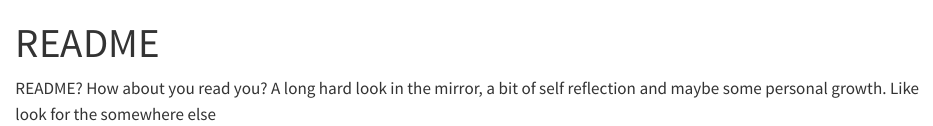
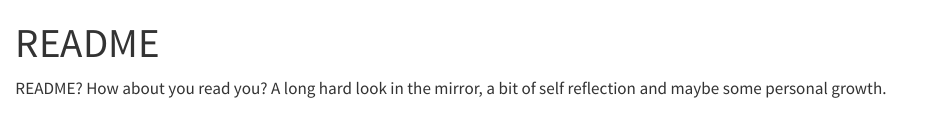
Before and after one commit to knutekje/AFE-workbook, a Quarto document (README.qmd): the page in a window 1100 px wide, from its top. Rendered offline with R 4.5, knitr and Pandoc in place of Quarto, with nearby package versions.

Commit message:
Update README.qmd

```diff
--- a/README.qmd
+++ b/README.qmd
@@ -5,4 +5,3 @@ editor: visual
 ---
 
 README? How about you read you? A long hard look in the mirror, a bit of self reflection and maybe some personal growth.
-Like look for the somewhere else
```
